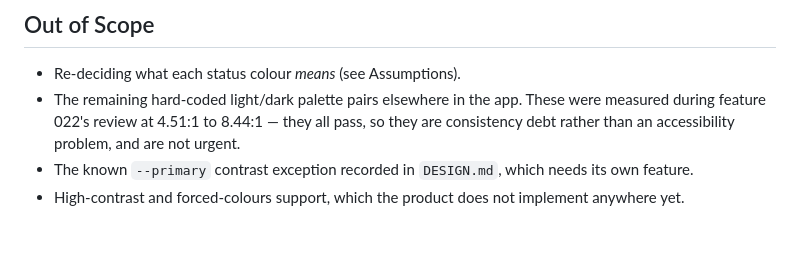
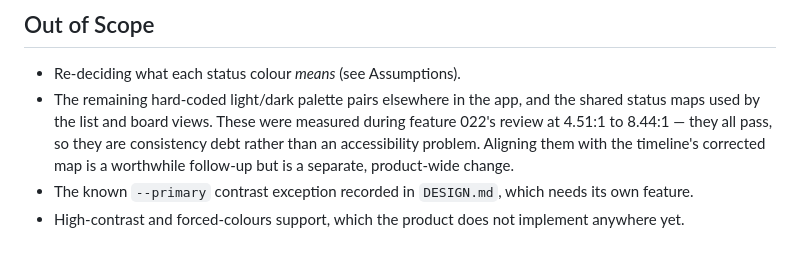
Before and after one commit to iamrgalisanao/itrack, a Markdown page: specs/023-gantt-reports-tokens/spec.md, the part around one of its changes. GitHub-like rendering.

```diff
--- a/specs/023-gantt-reports-tokens/spec.md
+++ b/specs/023-gantt-reports-tokens/spec.md
@@ -161,8 +173,10 @@ colour and confirm the Gantt bar follows it.
 ## Out of Scope
 
 - Re-deciding what each status colour *means* (see Assumptions).
-- The remaining hard-coded light/dark palette pairs elsewhere in the app. These were measured during
-  feature 022's review at 4.51:1 to 8.44:1 — they all pass, so they are consistency debt rather than
-  an accessibility problem, and are not urgent.
+- The remaining hard-coded light/dark palette pairs elsewhere in the app, and the shared status maps
+  used by the list and board views. These were measured during feature 022's review at 4.51:1 to
+  8.44:1 — they all pass, so they are consistency debt rather than an accessibility problem.
+  Aligning them with the timeline's corrected map is a worthwhile follow-up but is a separate,
+  product-wide change.
 - The known `--primary` contrast exception recorded in `DESIGN.md`, which needs its own feature.
 - High-contrast and forced-colours support, which the product does not implement anywhere yet.
```
Also changed, not shown: other parts of specs/023-gantt-reports-tokens/spec.md (+32 -20 lines), 1 other file.
